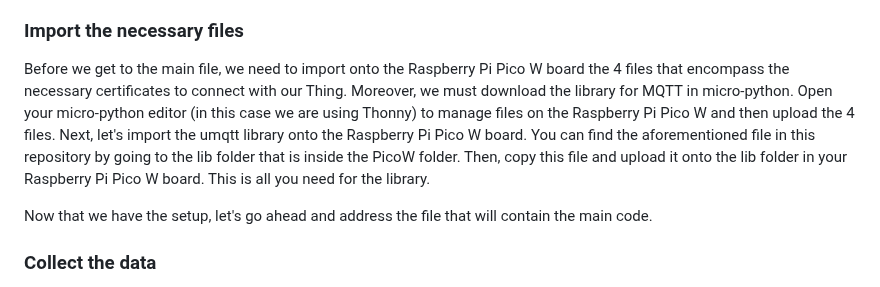
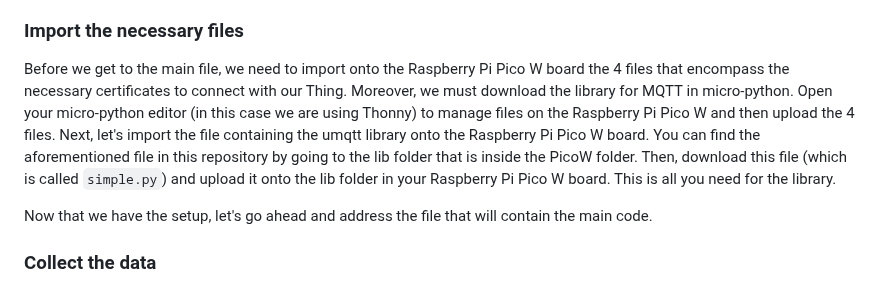
Before and after one commit to AnaFerreira14/IoTProject, a Markdown page: README.md, the part around the change. Rendered like a GitHub page.

```diff
--- a/README.md
+++ b/README.md
@@ -42,7 +42,7 @@ Without further ado, let's install the Thonny IDE by going to the [Thonny websit
 
 ### Import the necessary files
 
-Before we get to the main file, we need to import onto the Raspberry Pi Pico W board the 4 files that encompass the necessary certificates to connect with our Thing. Moreover, we must download the library for MQTT in micro-python. Open your micro-python editor (in this case we are using Thonny) to manage files on the Raspberry Pi Pico W and then upload the 4 files. Next, let's import the umqtt library onto the Raspberry Pi Pico W board. You can find the aforementioned file in this repository by going to the lib folder that is inside the PicoW folder. Then, copy this file and upload it onto the lib folder in your Raspberry Pi Pico W board. This is all you need for the library.
+Before we get to the main file, we need to import onto the Raspberry Pi Pico W board the 4 files that encompass the necessary certificates to connect with our Thing. Moreover, we must download the library for MQTT in micro-python. Open your micro-python editor (in this case we are using Thonny) to manage files on the Raspberry Pi Pico W and then upload the 4 files. Next, let's import the file containing the umqtt library onto the Raspberry Pi Pico W board. You can find the aforementioned file in this repository by going to the lib folder that is inside the PicoW folder. Then, download this file (which is called `simple.py`) and upload it onto the lib folder in your Raspberry Pi Pico W board. This is all you need for the library.
 
 Now that we have the setup, let's go ahead and address the file that will contain the main code.
 
```
